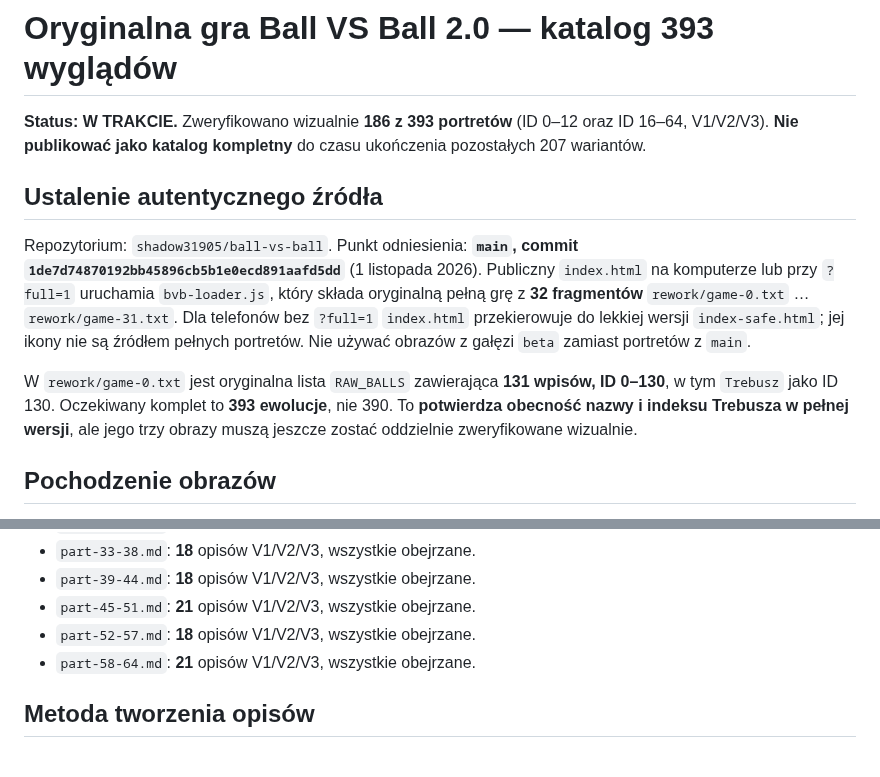
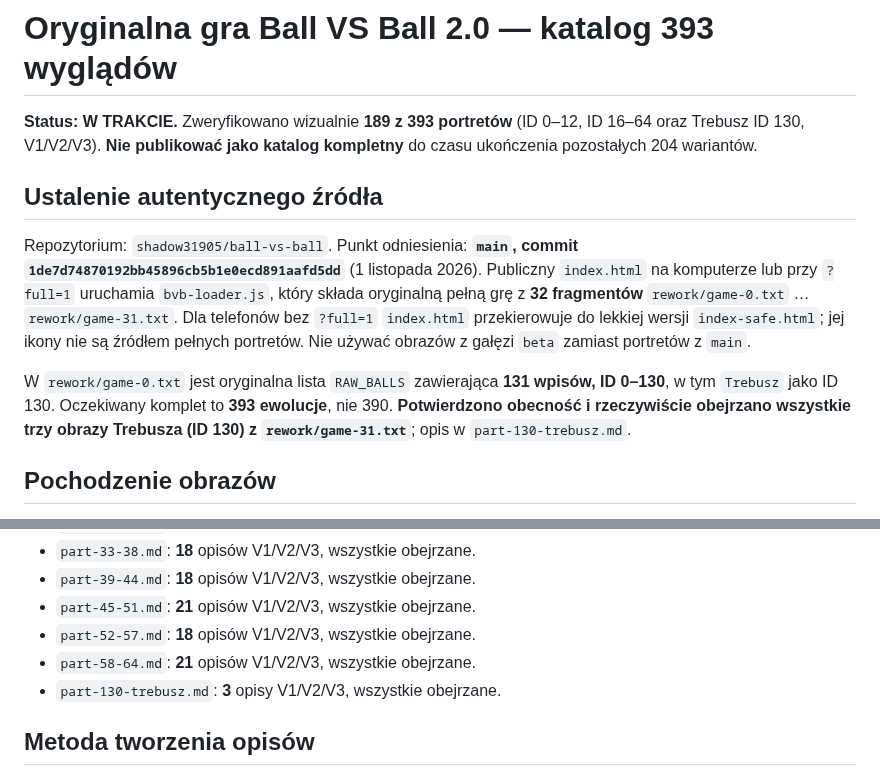
Before and after one commit to shadow31905/ball-vs-ball, a Markdown page: docs/original-393/README.md, 2 parts joined by grey strips. Drawn GitHub-style.

Commit message:
docs: update catalog to 189/393 and confirm original Trebusz

```diff
--- a/docs/original-393/README.md
+++ b/docs/original-393/README.md
@@ -1,12 +1,12 @@
 # Oryginalna gra Ball VS Ball 2.0 — katalog 393 wyglądów
 
-**Status: W TRAKCIE.** Zweryfikowano wizualnie **186 z 393 portretów** (ID 0–12 oraz ID 16–64, V1/V2/V3). **Nie publikować jako katalog kompletny** do czasu ukończenia pozostałych 207 wariantów.
+**Status: W TRAKCIE.** Zweryfikowano wizualnie **189 z 393 portretów** (ID 0–12, ID 16–64 oraz Trebusz ID 130, V1/V2/V3). **Nie publikować jako katalog kompletny** do czasu ukończenia pozostałych 204 wariantów.
 
 ## Ustalenie autentycznego źródła
 
 Repozytorium: `shadow31905/ball-vs-ball`. Punkt odniesienia: **`main`, commit `1de7d74870192bb45896cb5b1e0ecd891aafd5dd`** (1 listopada 2026). Publiczny `index.html` na komputerze lub przy `?full=1` uruchamia `bvb-loader.js`, który składa oryginalną pełną grę z **32 fragmentów** `rework/game-0.txt` … `rework/game-31.txt`. Dla telefonów bez `?full=1` `index.html` przekierowuje do lekkiej wersji `index-safe.html`; jej ikony nie są źródłem pełnych portretów. Nie używać obrazów z gałęzi `beta` zamiast portretów z `main`.
 
-W `rework/game-0.txt` jest oryginalna lista `RAW_BALLS` zawierająca **131 wpisów, ID 0–130**, w tym `Trebusz` jako ID 130. Oczekiwany komplet to **393 ewolucje**, nie 390. To **potwierdza obecność nazwy i indeksu Trebusza w pełnej wersji**, ale jego trzy obrazy muszą jeszcze zostać oddzielnie zweryfikowane wizualnie.
+W `rework/game-0.txt` jest oryginalna lista `RAW_BALLS` zawierająca **131 wpisów, ID 0–130**, w tym `Trebusz` jako ID 130. Oczekiwany komplet to **393 ewolucje**, nie 390. **Potwierdzono obecność i rzeczywiście obejrzano wszystkie trzy obrazy Trebusza (ID 130) z `rework/game-31.txt`**; opis w `part-130-trebusz.md`.
 
 ## Pochodzenie obrazów
 
@@ -29,6 +29,7 @@ W `rework/game-0.txt` jest oryginalna lista `RAW_BALLS` zawierająca **131 wpis
 - `part-45-51.md`: **21** opisów V1/V2/V3, wszystkie obejrzane.
 - `part-52-57.md`: **18** opisów V1/V2/V3, wszystkie obejrzane.
 - `part-58-64.md`: **21** opisów V1/V2/V3, wszystkie obejrzane.
+- `part-130-trebusz.md`: **3** opisy V1/V2/V3, wszystkie obejrzane.
 
 ## Metoda tworzenia opisów
 
```
